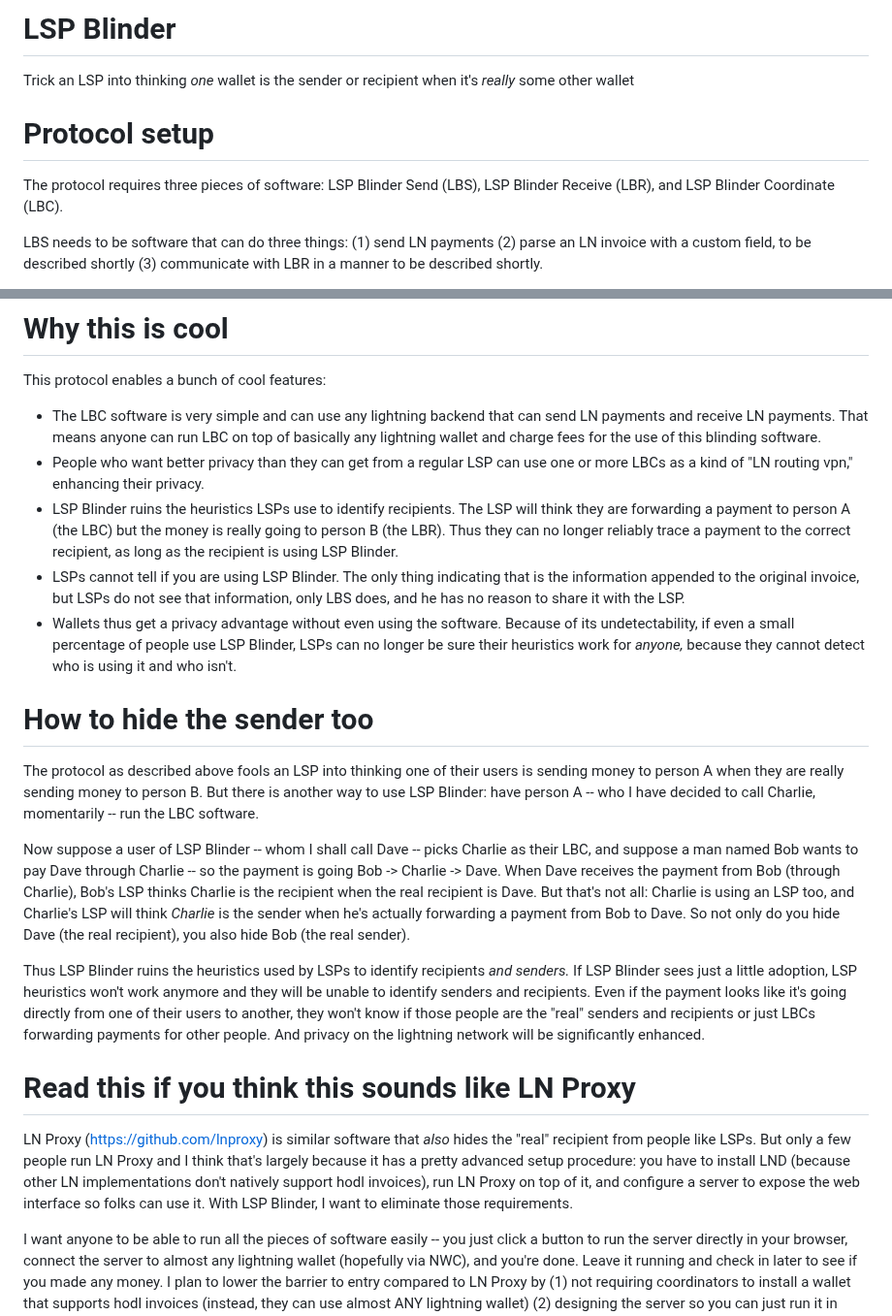
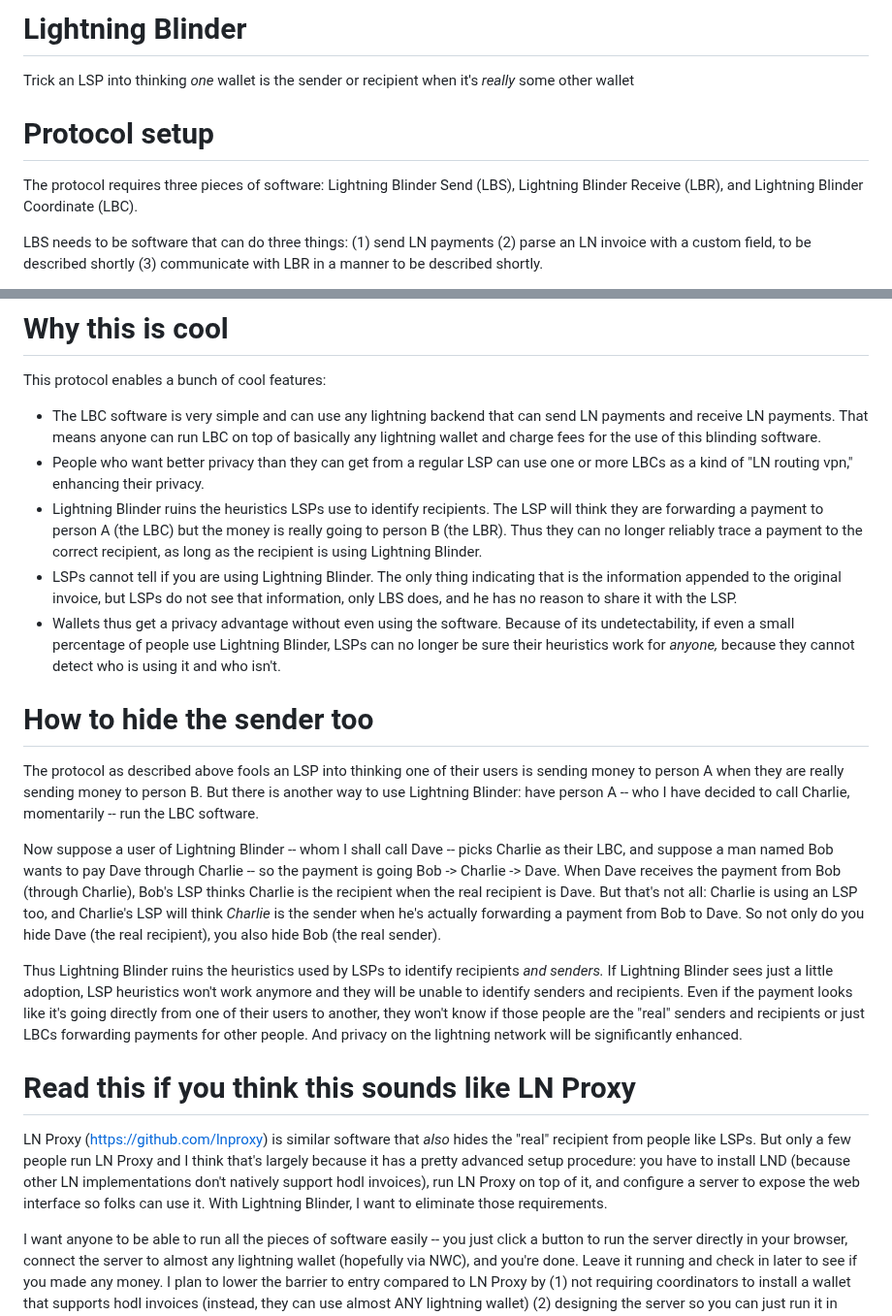
Before and after one commit to supertestnet/lightning_blinder, a Markdown page: README.md, 2 parts joined by grey strips. Shown at 97% size. Drawn GitHub-style.

```diff
--- a/README.md
+++ b/README.md
@@ -1,8 +1,8 @@
-# LSP Blinder
+# Lightning Blinder
 Trick an LSP into thinking *one* wallet is the sender or recipient when it's *really* some other wallet
 
 # Protocol setup
-The protocol requires three pieces of software: LSP Blinder Send (LBS), LSP Blinder Receive (LBR), and LSP Blinder Coordinate (LBC).
+The protocol requires three pieces of software: Lightning Blinder Send (LBS), Lightning Blinder Receive (LBR), and Lightning Blinder Coordinate (LBC).
 
 LBS needs to be software that can do three things: (1) send LN payments (2) parse an LN invoice with a custom field, to be described shortly (3) communicate with LBR in a manner to be described shortly.
 
@@ -24,19 +24,19 @@ This protocol enables a bunch of cool features:
 
 - The LBC software is very simple and can use any lightning backend that can send LN payments and receive LN payments. That means anyone can run LBC on top of basically any lightning wallet and charge fees for the use of this blinding software.
 - People who want better privacy than they can get from a regular LSP can use one or more LBCs as a kind of "LN routing vpn," enhancing their privacy.
-- LSP Blinder ruins the heuristics LSPs use to identify recipients. The LSP will think they are forwarding a payment to person A (the LBC) but the money is really going to person B (the LBR). Thus they can no longer reliably trace a payment to the correct recipient, as long as the recipient is using LSP Blinder.
-- LSPs cannot tell if you are using LSP Blinder. The only thing indicating that is the information appended to the original invoice, but LSPs do not see that information, only LBS does, and he has no reason to share it with the LSP.
-- Wallets thus get a privacy advantage without even using the software. Because of its undetectability, if even a small percentage of people use LSP Blinder, LSPs can no longer be sure their heuristics work for *anyone,* because they cannot detect who is using it and who isn't.
+- Lightning Blinder ruins the heuristics LSPs use to identify recipients. The LSP will think they are forwarding a payment to person A (the LBC) but the money is really going to person B (the LBR). Thus they can no longer reliably trace a payment to the correct recipient, as long as the recipient is using Lightning Blinder.
+- LSPs cannot tell if you are using Lightning Blinder. The only thing indicating that is the information appended to the original invoice, but LSPs do not see that information, only LBS does, and he has no reason to share it with the LSP.
+- Wallets thus get a privacy advantage without even using the software. Because of its undetectability, if even a small percentage of people use Lightning Blinder, LSPs can no longer be sure their heuristics work for *anyone,* because they cannot detect who is using it and who isn't.
 
 # How to hide the sender too
-The protocol as described above fools an LSP into thinking one of their users is sending money to person A when they are really sending money to person B. But there is another way to use LSP Blinder: have person A -- who I have decided to call Charlie, momentarily -- run the LBC software.
+The protocol as described above fools an LSP into thinking one of their users is sending money to person A when they are really sending money to person B. But there is another way to use Lightning Blinder: have person A -- who I have decided to call Charlie, momentarily -- run the LBC software.
 
-Now suppose a user of LSP Blinder -- whom I shall call Dave -- picks Charlie as their LBC, and suppose a man named Bob wants to pay Dave through Charlie -- so the payment is going Bob -> Charlie -> Dave. When Dave receives the payment from Bob (through Charlie), Bob's LSP thinks Charlie is the recipient when the real recipient is Dave. But that's not all: Charlie is using an LSP too, and Charlie's LSP will think *Charlie* is the sender when he's actually forwarding a payment from Bob to Dave. So not only do you hide Dave (the real recipient), you also hide Bob (the real sender).
+Now suppose a user of Lightning Blinder -- whom I shall call Dave -- picks Charlie as their LBC, and suppose a man named Bob wants to pay Dave through Charlie -- so the payment is going Bob -> Charlie -> Dave. When Dave receives the payment from Bob (through Charlie), Bob's LSP thinks Charlie is the recipient when the real recipient is Dave. But that's not all: Charlie is using an LSP too, and Charlie's LSP will think *Charlie* is the sender when he's actually forwarding a payment from Bob to Dave. So not only do you hide Dave (the real recipient), you also hide Bob (the real sender).
 
-Thus LSP Blinder ruins the heuristics used by LSPs to identify recipients *and senders.* If LSP Blinder sees just a little adoption, LSP heuristics won't work anymore and they will be unable to identify senders and recipients. Even if the payment looks like it's going directly from one of their users to another, they won't know if those people are the "real" senders and recipients or just LBCs forwarding payments for other people. And privacy on the lightning network will be significantly enhanced.
+Thus Lightning Blinder ruins the heuristics used by LSPs to identify recipients *and senders.* If Lightning Blinder sees just a little adoption, LSP heuristics won't work anymore and they will be unable to identify senders and recipients. Even if the payment looks like it's going directly from one of their users to another, they won't know if those people are the "real" senders and recipients or just LBCs forwarding payments for other people. And privacy on the lightning network will be significantly enhanced.
 
 # Read this if you think this sounds like LN Proxy
-LN Proxy (https://github.com/lnproxy) is similar software that *also* hides the "real" recipient from people like LSPs. But only a few people run LN Proxy and I think that's largely because it has a pretty advanced setup procedure: you have to install LND (because other LN implementations don't natively support hodl invoices), run LN Proxy on top of it, and configure a server to expose the web interface so folks can use it. With LSP Blinder, I want to eliminate those requirements.
+LN Proxy (https://github.com/lnproxy) is similar software that *also* hides the "real" recipient from people like LSPs. But only a few people run LN Proxy and I think that's largely because it has a pretty advanced setup procedure: you have to install LND (because other LN implementations don't natively support hodl invoices), run LN Proxy on top of it, and configure a server to expose the web interface so folks can use it. With Lightning Blinder, I want to eliminate those requirements.
 
 I want anyone to be able to run all the pieces of software easily -- you just click a button to run the server directly in your browser, connect the server to almost any lightning wallet (hopefully via NWC), and you're done. Leave it running and check in later to see if you made any money. I plan to lower the barrier to entry compared to LN Proxy by (1) not requiring coordinators to install a wallet that supports hodl invoices (instead, they can use almost ANY lightning wallet) (2) designing the server so you can just run it in your browser.
 
```
